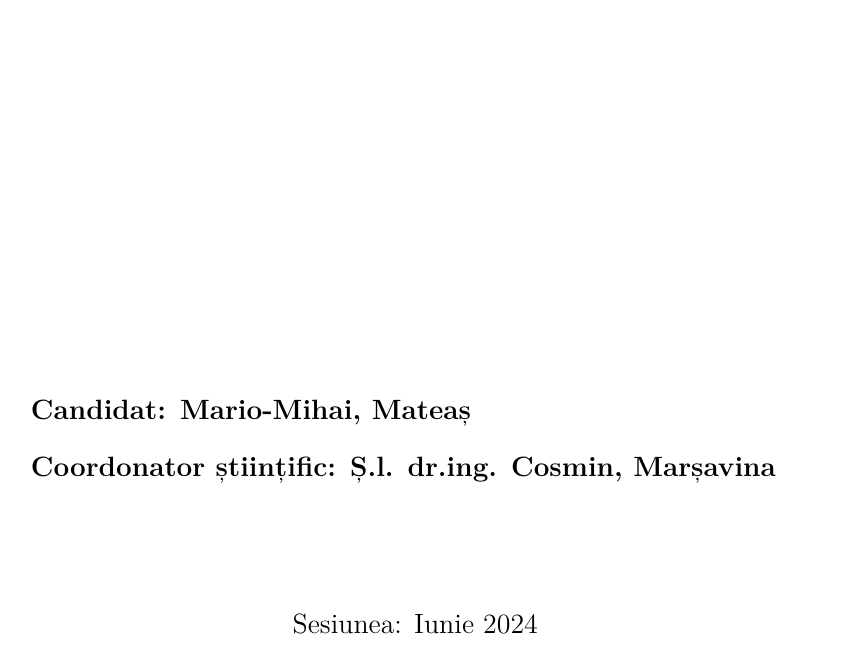
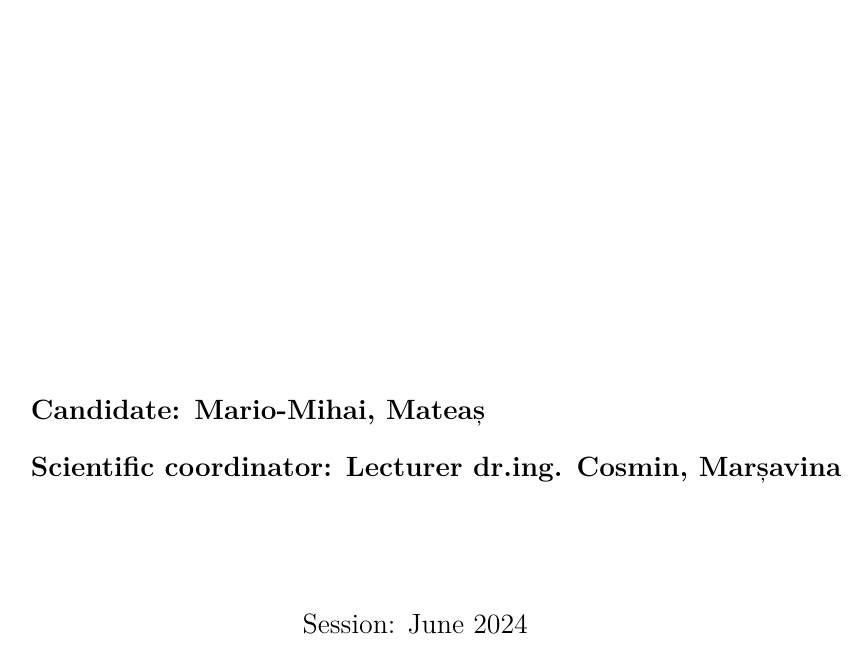
Before and after one commit to mateasmario/diploma, a LaTeX thesis (main.tex, which reads chapters/1 - Title.tex, customs.tex): part of page 1 of 75, cut so that both start at the same text. Compiled offline with pdfLaTeX; a LaTeX package or settings file that is missing is left out.

Commit message:
Translated title page to english

```diff
--- a/chapters/1 - Title.tex
+++ b/chapters/1 - Title.tex
@@ -8,15 +8,15 @@
     \vspace*{\fill}
 
 
-    \textbf{\fontsize{14pt}{16pt} \selectfont Candidat: \candidateName}
+    \textbf{\fontsize{14pt}{16pt} \selectfont Candidate: \candidateName}
 
     \vspace{14pt}
 
-    \textbf{\fontsize{14pt}{16pt} \selectfont Coordonator științific: \coordinator}
+    \textbf{\fontsize{14pt}{16pt} \selectfont Scientific coordinator: \coordinator}
 
     \begin{center}
         \vspace{50pt}
-        \fontsize{14pt}{16pt} \selectfont Sesiunea: Iunie \academicYear
+        \fontsize{14pt}{16pt} \selectfont Session: June \academicYear
     \end{center}
 
 
--- a/customs.tex
+++ b/customs.tex
@@ -5,7 +5,7 @@
 \newcommand{\lastName}{Mateaș}
 \newcommand{\thesisTitle}{Pie - A General-Purpose Code Editor Focused on Simplicity}
 % Asist.(SL/Lect./Conf./Prof.)dr.ing.(arh./ec./chim.)
-\newcommand{\coordinatorTitle}{Ș.l. dr.ing. }
+\newcommand{\coordinatorTitle}{Lecturer dr.ing. }
 \newcommand{\coordinatorFirstName}{Cosmin}
 \newcommand{\coordinatorLastName}{Marșavina}
 \newcommand{\candidateName}{\firstName, \lastName}
```
